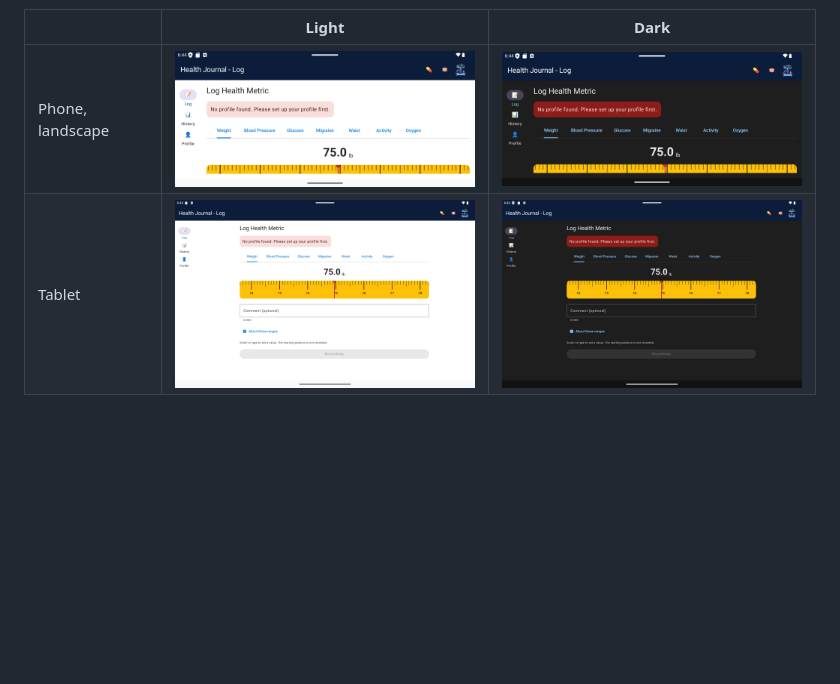
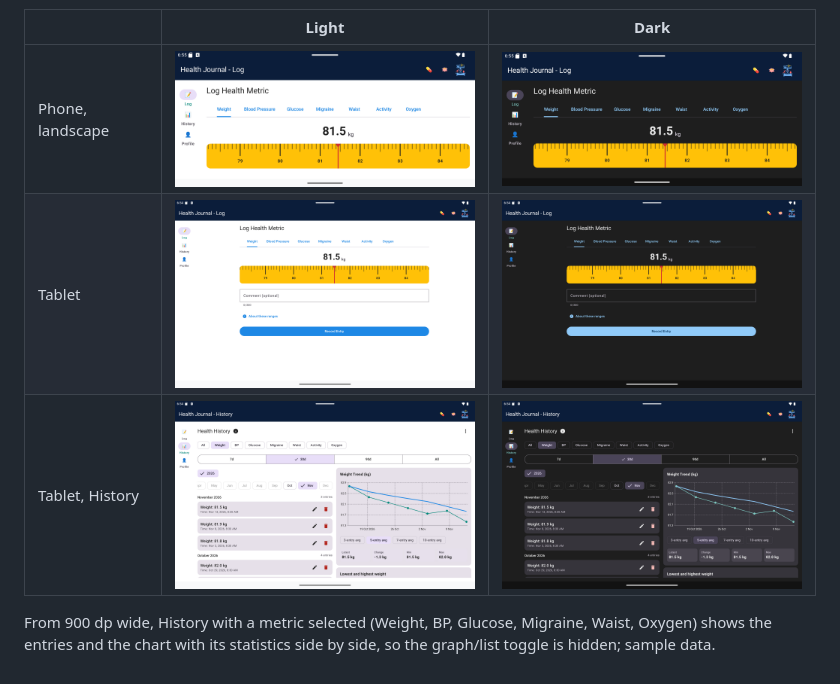
Before and after one commit to mannetje/health_journal, a Markdown page: docs/screenshots.md, the part around the change. Rendered like a GitHub page; pictures changed too: docs/screenshots/dark-adaptive-landscape-log.png, docs/screenshots/dark-adaptive-tablet-history.png (added), docs/screenshots/dark-adaptive-tablet-log.png; blank space fills up the shorter version.

```diff
--- a/docs/screenshots.md
+++ b/docs/screenshots.md
@@ -168,3 +168,6 @@ Mindfulness in Dutch (light theme, except the last one). The last picture is the
 |---|---|---|
 | Phone, landscape | <img src="screenshots/light-adaptive-landscape-log.png" width="400" alt="Log screen on a phone in landscape with a navigation rail on the left instead of the bottom bar, light theme"> | <img src="screenshots/dark-adaptive-landscape-log.png" width="400" alt="Log screen on a phone in landscape with a navigation rail on the left instead of the bottom bar, dark theme"> |
 | Tablet | <img src="screenshots/light-adaptive-tablet-log.png" width="400" alt="Log screen on a tablet with a navigation rail and the form centred at a capped width, light theme"> | <img src="screenshots/dark-adaptive-tablet-log.png" width="400" alt="Log screen on a tablet with a navigation rail and the form centred at a capped width, dark theme"> |
+| Tablet, History | <img src="screenshots/light-adaptive-tablet-history.png" width="400" alt="History on a tablet with the weight entries on the left and the trend chart and statistics on the right, light theme"> | <img src="screenshots/dark-adaptive-tablet-history.png" width="400" alt="History on a tablet with the weight entries on the left and the trend chart and statistics on the right, dark theme"> |
+
+From 900 dp wide, History with a metric selected (Weight, BP, Glucose, Migraine, Waist, Oxygen) shows the entries and the chart with its statistics side by side, so the graph/list toggle is hidden; sample data.
```
Also changed, not shown: CHANGELOG.md (+1 -0 lines), docs/dev/adaptive-layouts.md (+6 -2 lines), 8 other files.
